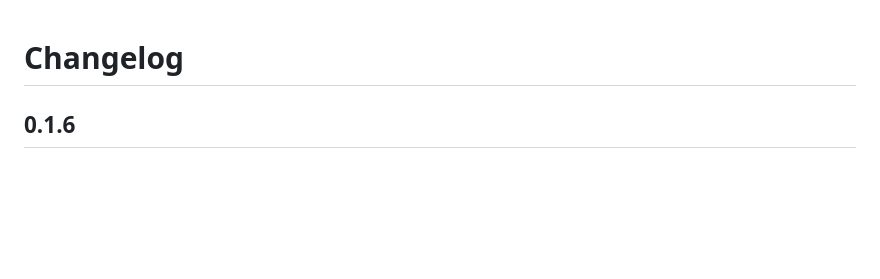
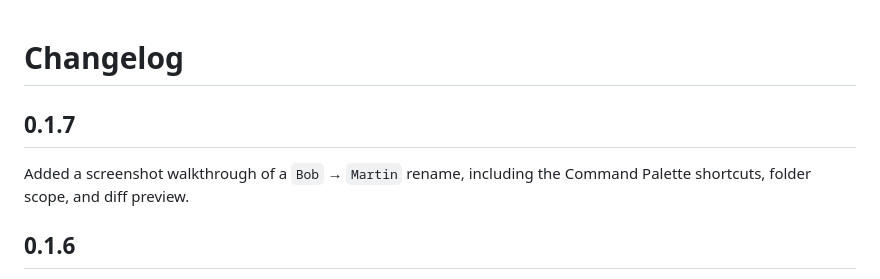
Before and after one commit to Alex-Does-IT/mega-find-and-replace, a Markdown page: CHANGELOG.md, the part around the change. Rendered like a GitHub page; blank space fills up the shorter version.

```diff
--- a/CHANGELOG.md
+++ b/CHANGELOG.md
@@ -1,4 +1,8 @@
 # Changelog
+
+## 0.1.7
+
+Added a screenshot walkthrough of a `Bob` → `Martin` rename, including the Command Palette shortcuts, folder scope, and diff preview.
 
 ## 0.1.6
 
```
Also changed, not shown: README.md (+22 -12 lines), docs/images/command-palette.png (added), docs/images/preview-diff.png (added), 1 other file.
